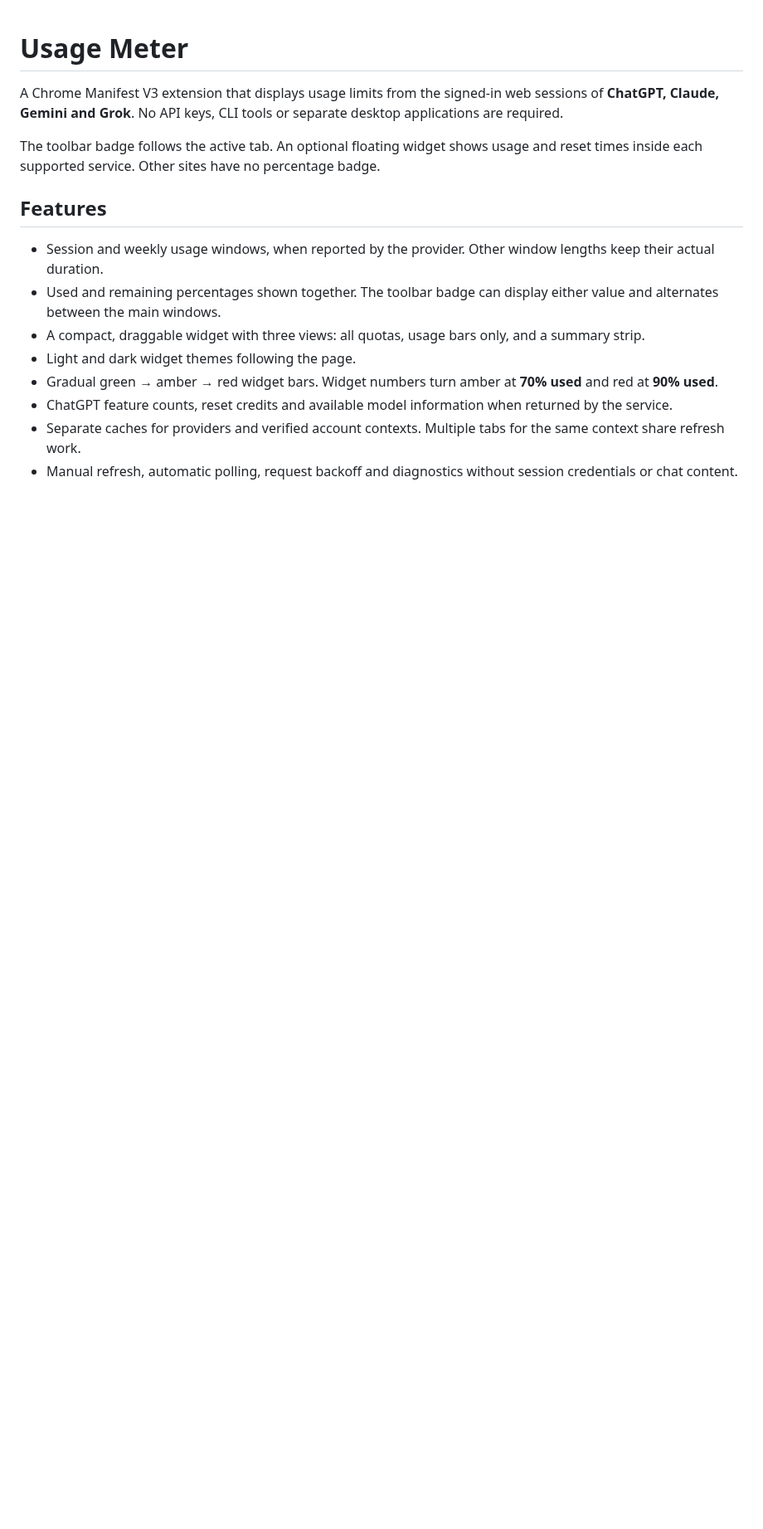
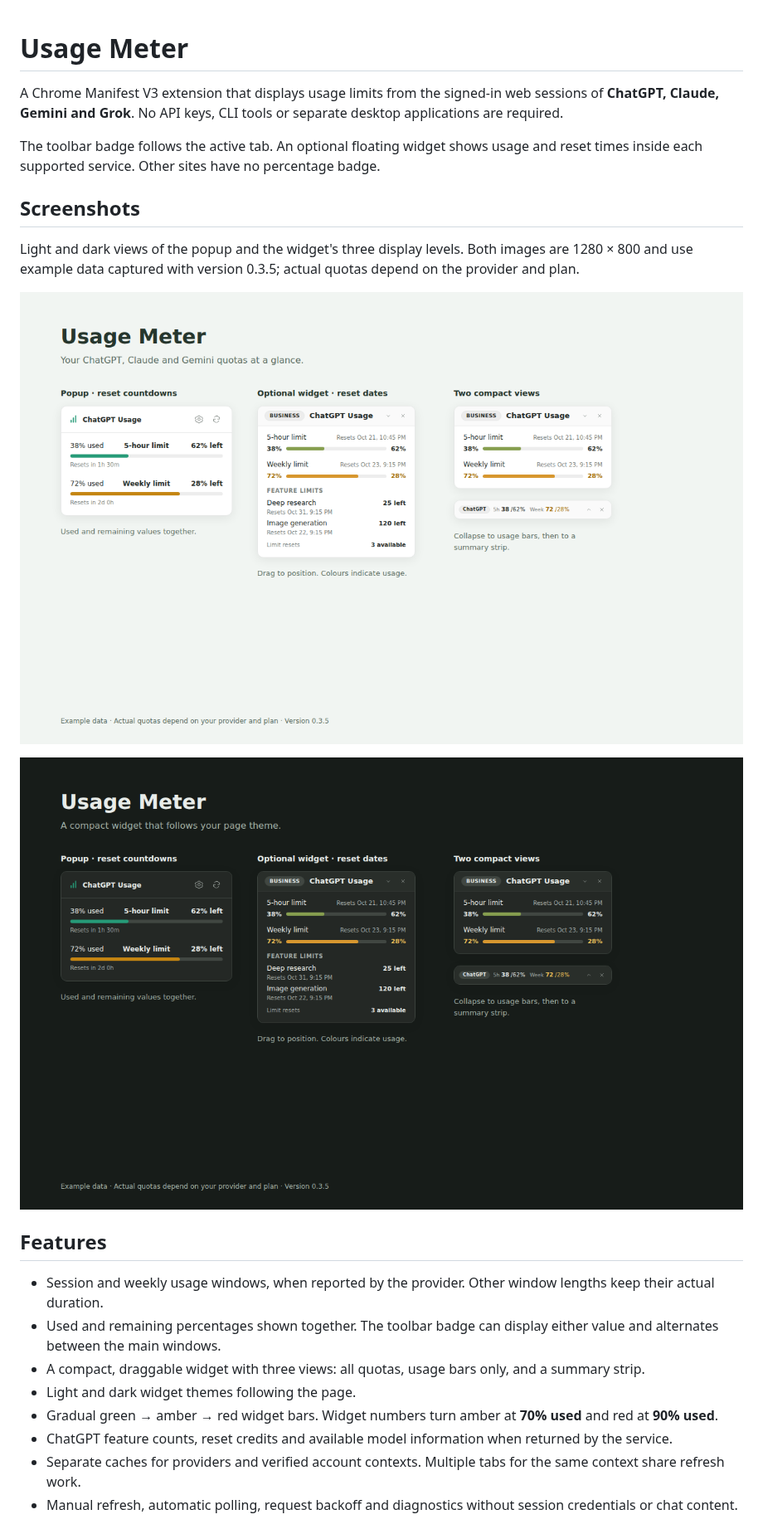
Before and after one commit to Kulver-stukas/models-usage-limits, a Markdown page: README.md, the part around the change. Shown at 83% size. GitHub-like rendering; pictures changed too: docs/screenshots/usage-meter-dark.png (added), docs/screenshots/usage-meter-light.png (added); blank space fills up the shorter version.

```diff
--- a/README.md
+++ b/README.md
@@ -3,6 +3,14 @@
 A Chrome Manifest V3 extension that displays usage limits from the signed-in web sessions of **ChatGPT, Claude, Gemini and Grok**. No API keys, CLI tools or separate desktop applications are required.
 
 The toolbar badge follows the active tab. An optional floating widget shows usage and reset times inside each supported service. Other sites have no percentage badge.
+
+## Screenshots
+
+Light and dark views of the popup and the widget's three display levels. Both images are 1280 × 800 and use example data captured with version 0.3.5; actual quotas depend on the provider and plan.
+
+![Usage Meter in light mode](docs/screenshots/usage-meter-light.png)
+
+![Usage Meter in dark mode](docs/screenshots/usage-meter-dark.png)
 
 ## Features
 
```
Also changed, not shown: README-RU.md (+8 -0 lines).
